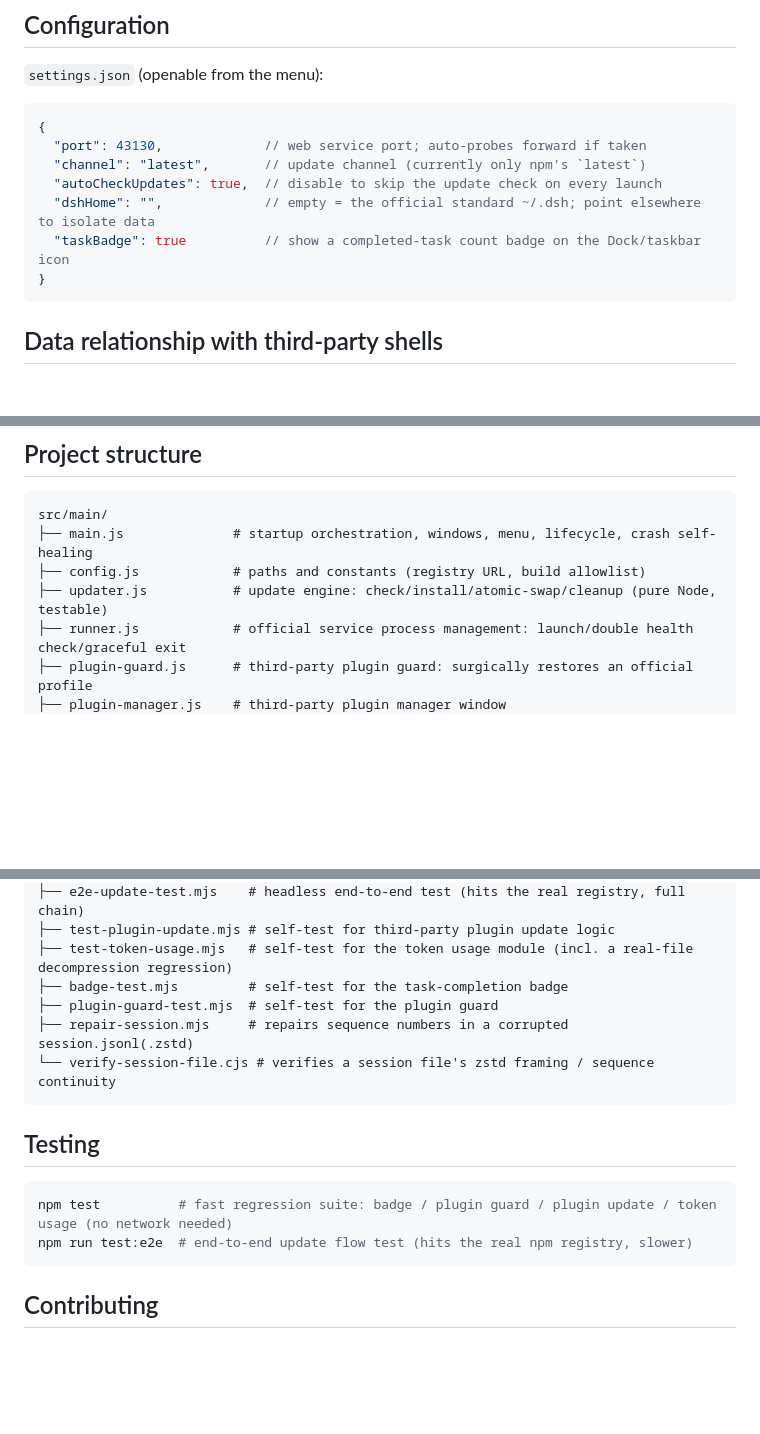
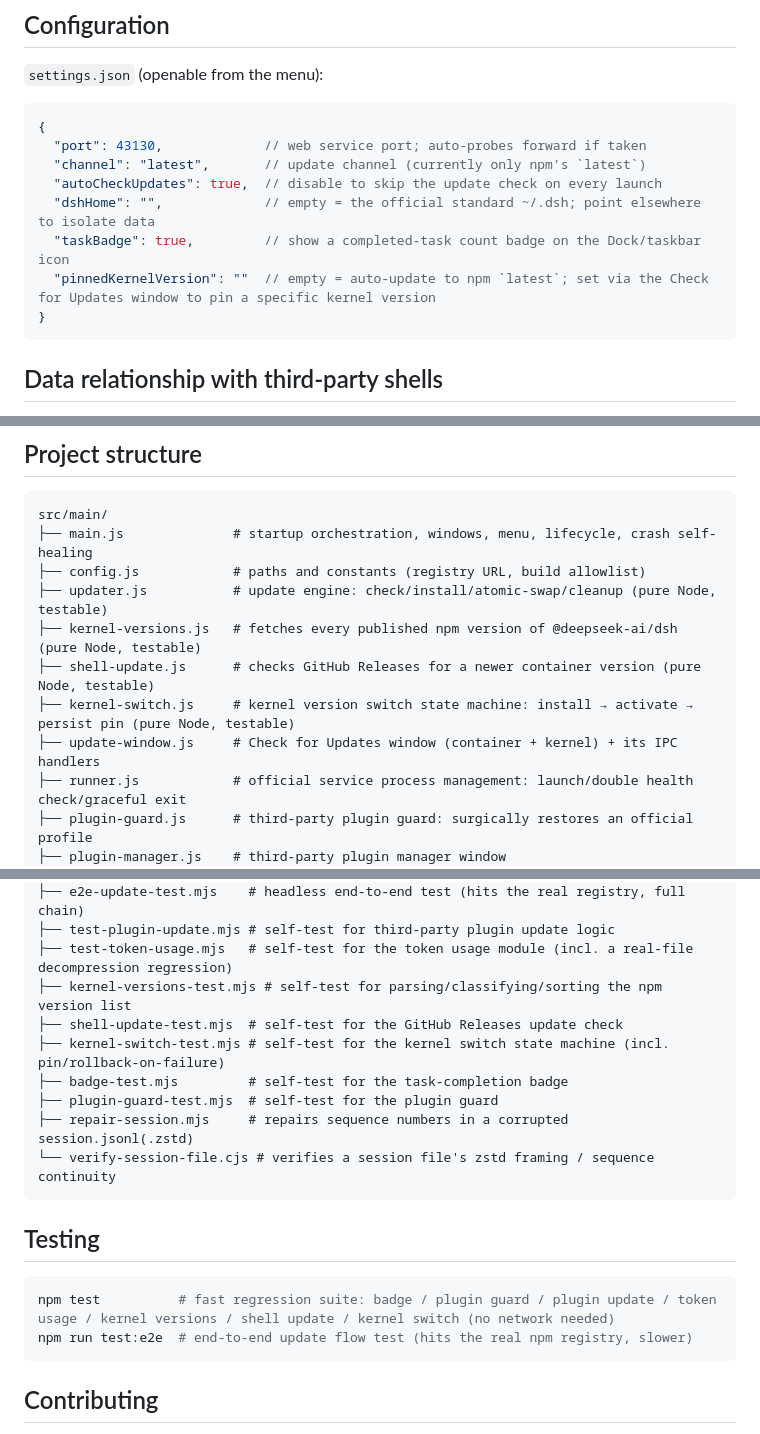
Before and after one commit to honghuachen/deepseekharness-desktop, a Markdown page: README.md, 3 parts joined by grey strips. GitHub-like rendering; blank space fills up the shorter version.

````diff
--- a/README.md
+++ b/README.md
@@ -97,7 +108,8 @@ The **About DSH Web** menu item shows both the container's own version and the "
   "channel": "latest",       // update channel (currently only npm's `latest`)
   "autoCheckUpdates": true,  // disable to skip the update check on every launch
   "dshHome": "",             // empty = the official standard ~/.dsh; point elsewhere to isolate data
-  "taskBadge": true          // show a completed-task count badge on the Dock/taskbar icon
+  "taskBadge": true,         // show a completed-task count badge on the Dock/taskbar icon
+  "pinnedKernelVersion": ""  // empty = auto-update to npm `latest`; set via the Check for Updates window to pin a specific kernel version
 }
 ```
 
@@ -145,6 +157,10 @@ src/main/
 ├── main.js              # startup orchestration, windows, menu, lifecycle, crash self-healing
 ├── config.js            # paths and constants (registry URL, build allowlist)
 ├── updater.js           # update engine: check/install/atomic-swap/cleanup (pure Node, testable)
+├── kernel-versions.js   # fetches every published npm version of @deepseek-ai/dsh (pure Node, testable)
+├── shell-update.js      # checks GitHub Releases for a newer container version (pure Node, testable)
+├── kernel-switch.js     # kernel version switch state machine: install → activate → persist pin (pure Node, testable)
+├── update-window.js     # Check for Updates window (container + kernel) + its IPC handlers
 ├── runner.js            # official service process management: launch/double health check/graceful exit
 ├── plugin-guard.js      # third-party plugin guard: surgically restores an official profile
 ├── plugin-manager.js    # third-party plugin manager window
@@ -169,6 +185,9 @@ scripts/
 ├── e2e-update-test.mjs    # headless end-to-end test (hits the real registry, full chain)
 ├── test-plugin-update.mjs # self-test for third-party plugin update logic
 ├── test-token-usage.mjs   # self-test for the token usage module (incl. a real-file decompression regression)
+├── kernel-versions-test.mjs # self-test for parsing/classifying/sorting the npm version list
+├── shell-update-test.mjs  # self-test for the GitHub Releases update check
+├── kernel-switch-test.mjs # self-test for the kernel switch state machine (incl. pin/rollback-on-failure)
 ├── badge-test.mjs         # self-test for the task-completion badge
 ├── plugin-guard-test.mjs  # self-test for the plugin guard
 ├── repair-session.mjs     # repairs sequence numbers in a corrupted session.jsonl(.zstd)
@@ -178,7 +197,7 @@ scripts/
 ## Testing
 
 ```bash
-npm test          # fast regression suite: badge / plugin guard / plugin update / token usage (no network needed)
+npm test          # fast regression suite: badge / plugin guard / plugin update / token usage / kernel versions / shell update / kernel switch (no network needed)
 npm run test:e2e  # end-to-end update flow test (hits the real npm registry, slower)
 ```
 
````
Also changed, not shown: other parts of README.md (+15 -4 lines), README.zh.md (+25 -6 lines), docs/screenshots/update-check.png (added).
